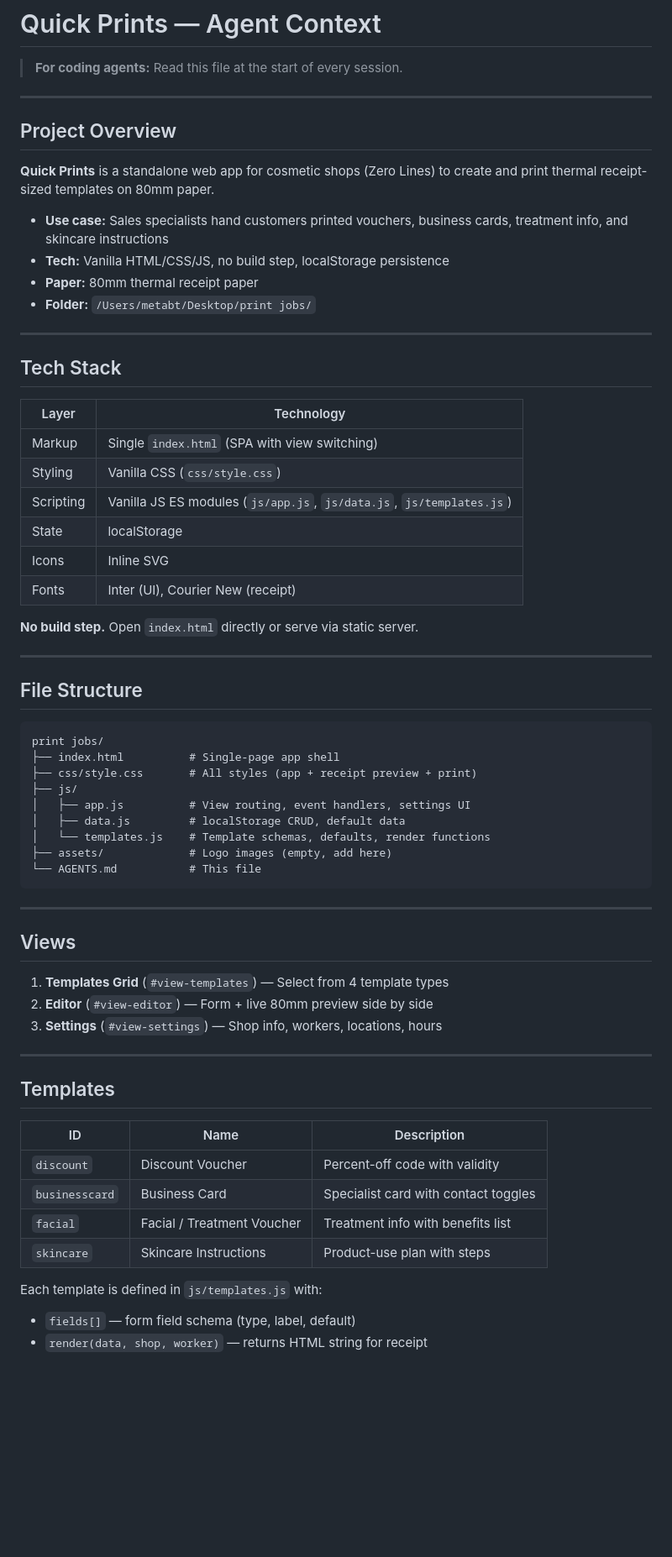
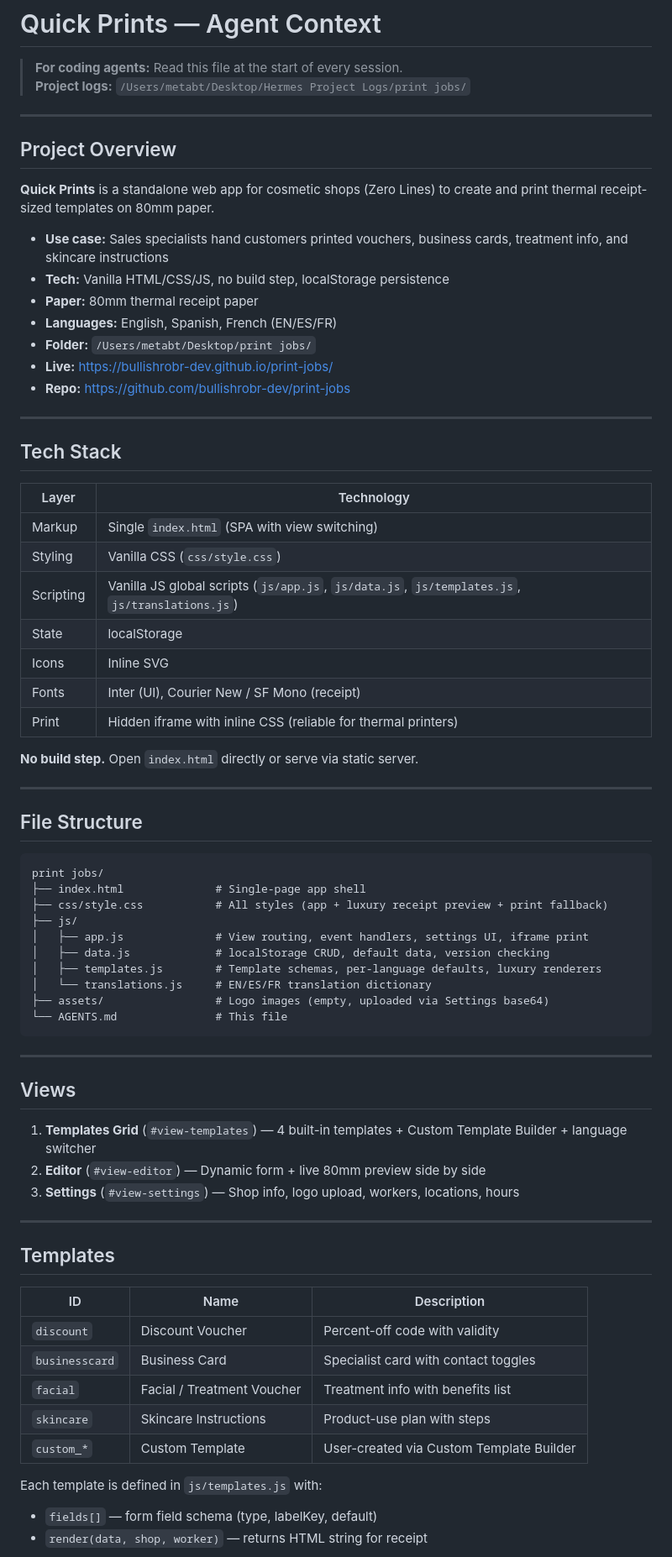
Before and after one commit to bullishrobr-dev/print-jobs, a Markdown page: AGENTS.md, the part around one of its changes. Shown at 84% size. GitHub-like rendering; blank space fills up the shorter version.

````diff
--- a/AGENTS.md
+++ b/AGENTS.md
@@ -1,6 +1,7 @@
 # Quick Prints — Agent Context
 
 > **For coding agents:** Read this file at the start of every session.
+> **Project logs:** `/Users/metabt/Desktop/Hermes Project Logs/print jobs/`
 
 ---
 
@@ -11,7 +12,10 @@
 - **Use case:** Sales specialists hand customers printed vouchers, business cards, treatment info, and skincare instructions
 - **Tech:** Vanilla HTML/CSS/JS, no build step, localStorage persistence
 - **Paper:** 80mm thermal receipt paper
+- **Languages:** English, Spanish, French (EN/ES/FR)
 - **Folder:** `/Users/metabt/Desktop/print jobs/`
+- **Live:** https://bullishrobr-dev.github.io/print-jobs/
+- **Repo:** https://github.com/bullishrobr-dev/print-jobs
 
 ---
 
@@ -21,10 +25,11 @@
 |-------|------------|
 | Markup | Single `index.html` (SPA with view switching) |
 | Styling | Vanilla CSS (`css/style.css`) |
-| Scripting | Vanilla JS ES modules (`js/app.js`, `js/data.js`, `js/templates.js`) |
+| Scripting | Vanilla JS global scripts (`js/app.js`, `js/data.js`, `js/templates.js`, `js/translations.js`) |
 | State | localStorage |
 | Icons | Inline SVG |
-| Fonts | Inter (UI), Courier New (receipt) |
+| Fonts | Inter (UI), Courier New / SF Mono (receipt) |
+| Print | Hidden iframe with inline CSS (reliable for thermal printers) |
 
 **No build step.** Open `index.html` directly or serve via static server.
 
@@ -34,23 +39,24 @@
 
 ```
 print jobs/
-├── index.html          # Single-page app shell
-├── css/style.css       # All styles (app + receipt preview + print)
+├── index.html              # Single-page app shell
+├── css/style.css           # All styles (app + luxury receipt preview + print fallback)
 ├── js/
-│   ├── app.js          # View routing, event handlers, settings UI
-│   ├── data.js         # localStorage CRUD, default data
-│   └── templates.js    # Template schemas, defaults, render functions
-├── assets/             # Logo images (empty, add here)
-└── AGENTS.md           # This file
+│   ├── app.js              # View routing, event handlers, settings UI, iframe print
+│   ├── data.js             # localStorage CRUD, default data, version checking
+│   ├── templates.js        # Template schemas, per-language defaults, luxury renderers
+│   └── translations.js     # EN/ES/FR translation dictionary
+├── assets/                 # Logo images (empty, uploaded via Settings base64)
+└── AGENTS.md               # This file
 ```
 
 ---
 
 ## Views
 
-1. **Templates Grid** (`#view-templates`) — Select from 4 template types
-2. **Editor** (`#view-editor`) — Form + live 80mm preview side by side
-3. **Settings** (`#view-settings`) — Shop info, workers, locations, hours
+1. **Templates Grid** (`#view-templates`) — 4 built-in templates + Custom Template Builder + language switcher
+2. **Editor** (`#view-editor`) — Dynamic form + live 80mm preview side by side
+3. **Settings** (`#view-settings`) — Shop info, logo upload, workers, locations, hours
 
 ---
 
@@ -62,7 +68,8 @@ print jobs/
 | `businesscard` | Business Card | Specialist card with contact toggles |
 | `facial` | Facial / Treatment Voucher | Treatment info with benefits list |
 | `skincare` | Skincare Instructions | Product-use plan with steps |
+| `custom_*` | Custom Template | User-created via Custom Template Builder |
 
 Each template is defined in `js/templates.js` with:
-- `fields[]` — form field schema (type, label, default)
+- `fields[]` — form field schema (type, labelKey, default)
 - `render(data, shop, worker)` — returns HTML string for receipt
````
Also changed, not shown: other parts of AGENTS.md (+33 -8 lines).
